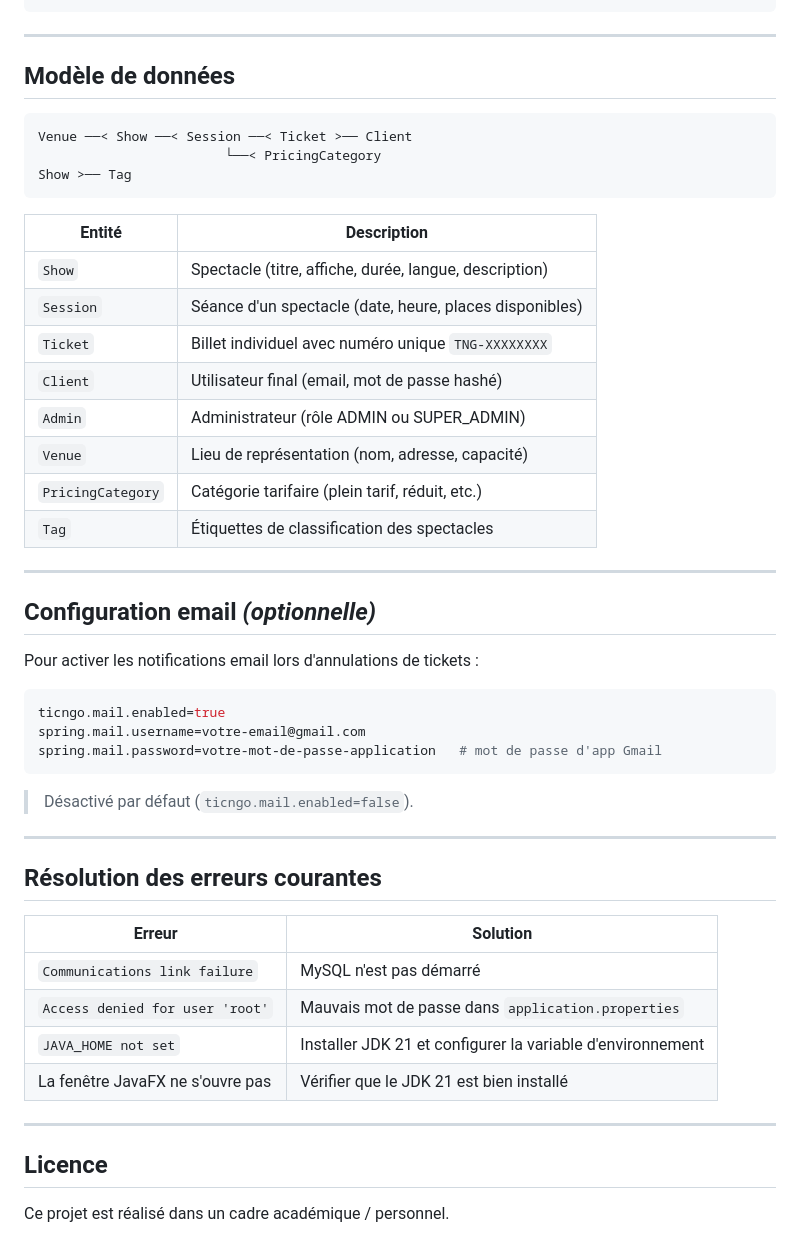
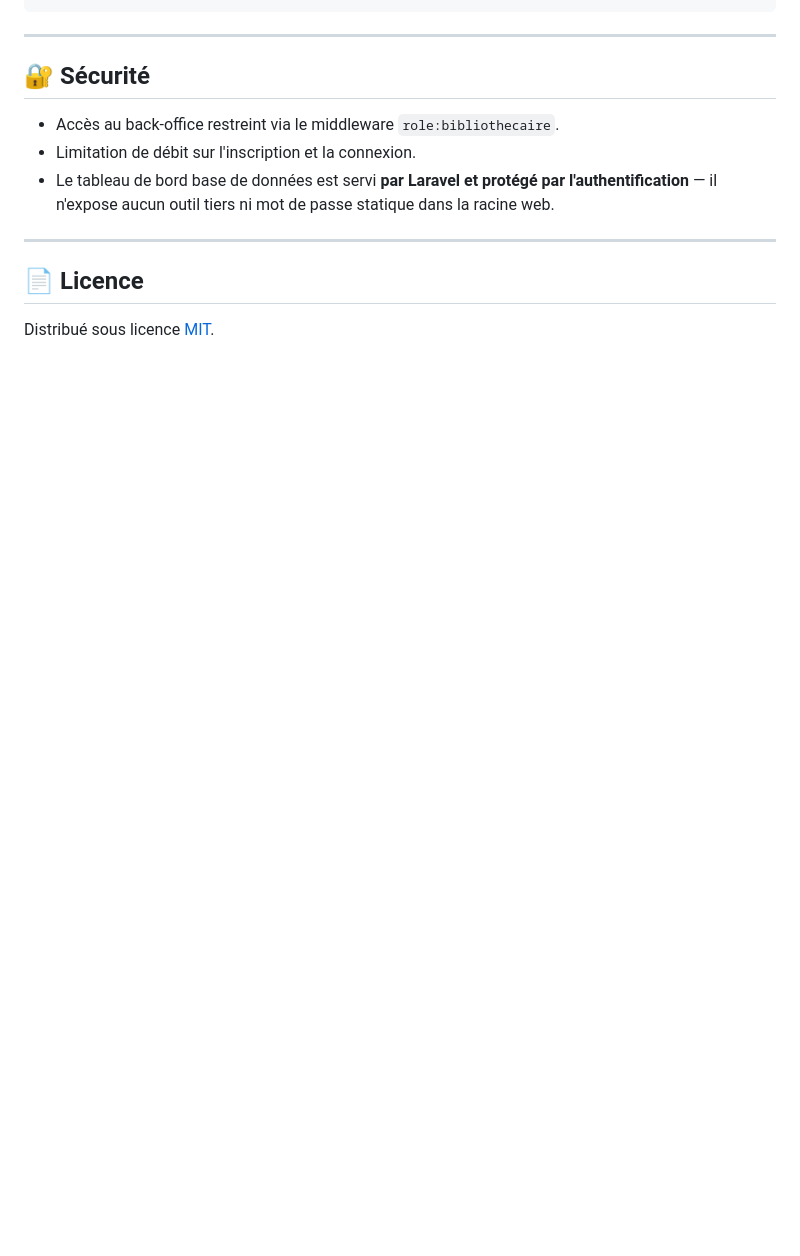
Before and after one commit to Lylianmartinez/Projets-l-ger-BiblioTEK, a Markdown page: README.md, the part around one of its changes. Drawn GitHub-style; blank space fills up the shorter version.

````diff
--- a/README.md
+++ b/README.md
@@ -112,52 +173,16 @@ src/main/resources/
 
 ---
 
-## Modèle de données
+## 🔐 Sécurité
 
-```
-Venue ──< Show ──< Session ──< Ticket >── Client
-                        └──< PricingCategory
-Show >── Tag
-```
-
-| Entité | Description |
-|--------|-------------|
-| `Show` | Spectacle (titre, affiche, durée, langue, description) |
-| `Session` | Séance d'un spectacle (date, heure, places disponibles) |
-| `Ticket` | Billet individuel avec numéro unique `TNG-XXXXXXXX` |
-| `Client` | Utilisateur final (email, mot de passe hashé) |
-| `Admin` | Administrateur (rôle ADMIN ou SUPER_ADMIN) |
-| `Venue` | Lieu de représentation (nom, adresse, capacité) |
-| `PricingCategory` | Catégorie tarifaire (plein tarif, réduit, etc.) |
-| `Tag` | Étiquettes de classification des spectacles |
+- Accès au back-office restreint via le middleware `role:bibliothecaire`.
+- Limitation de débit sur l'inscription et la connexion.
+- Le tableau de bord base de données est servi **par Laravel et protégé par
+  l'authentification** — il n'expose aucun outil tiers ni mot de passe statique
+  dans la racine web.
 
 ---
 
-## Configuration email *(optionnelle)*
+## 📄 Licence
 
-Pour activer les notifications email lors d'annulations de tickets :
-
-```properties
-ticngo.mail.enabled=true
-spring.mail.username=votre-email@gmail.com
-spring.mail.password=votre-mot-de-passe-application   # mot de passe d'app Gmail
-```
-
-> Désactivé par défaut (`ticngo.mail.enabled=false`).
-
----
-
-## Résolution des erreurs courantes
-
-| Erreur | Solution |
-|--------|----------|
-| `Communications link failure` | MySQL n'est pas démarré |
-| `Access denied for user 'root'` | Mauvais mot de passe dans `application.properties` |
-| `JAVA_HOME not set` | Installer JDK 21 et configurer la variable d'environnement |
-| La fenêtre JavaFX ne s'ouvre pas | Vérifier que le JDK 21 est bien installé |
-
----
-
-## Licence
-
-Ce projet est réalisé dans un cadre académique / personnel.
+Distribué sous licence [MIT](https://opensource.org/licenses/MIT).
````
Also changed, not shown: other parts of README.md (+138 -77 lines).
